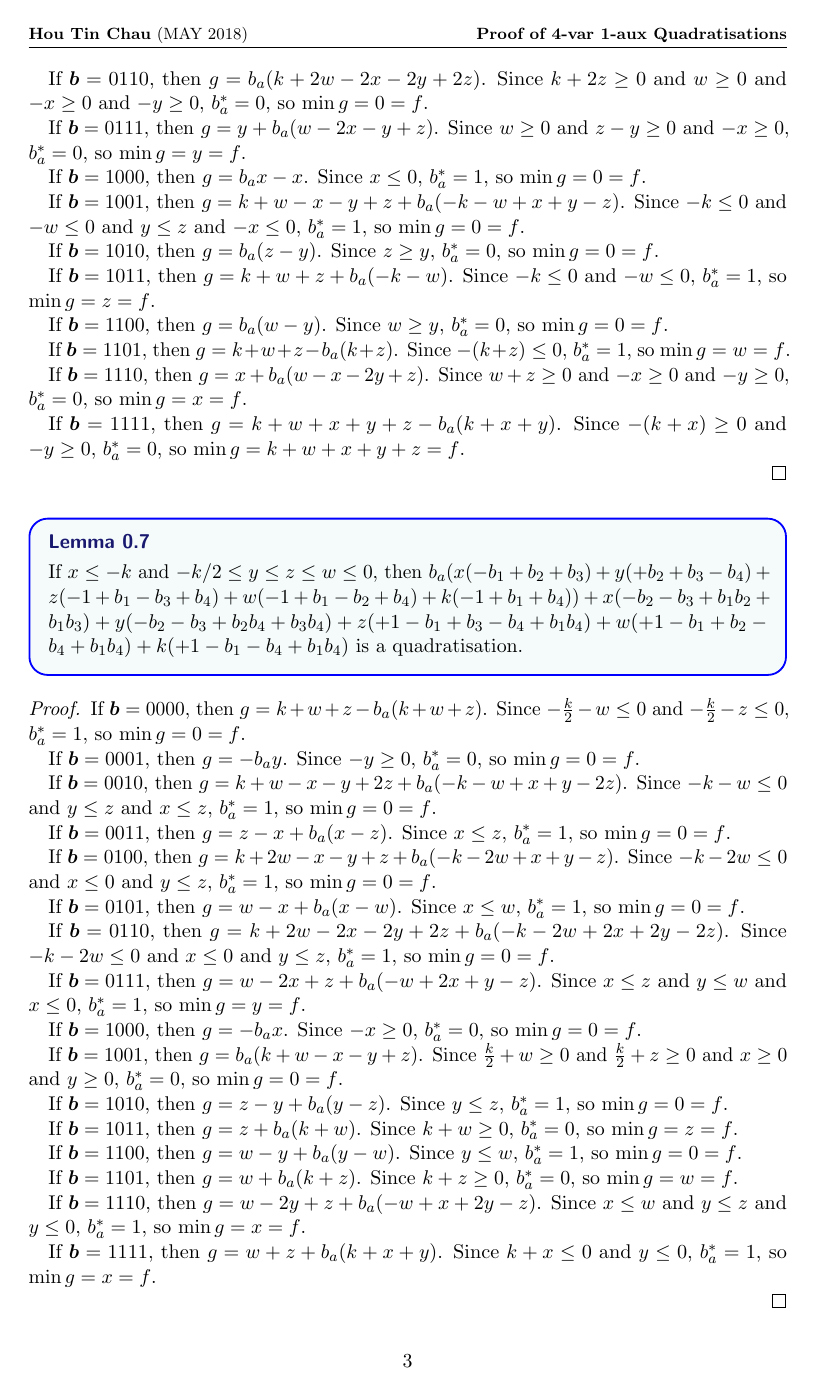
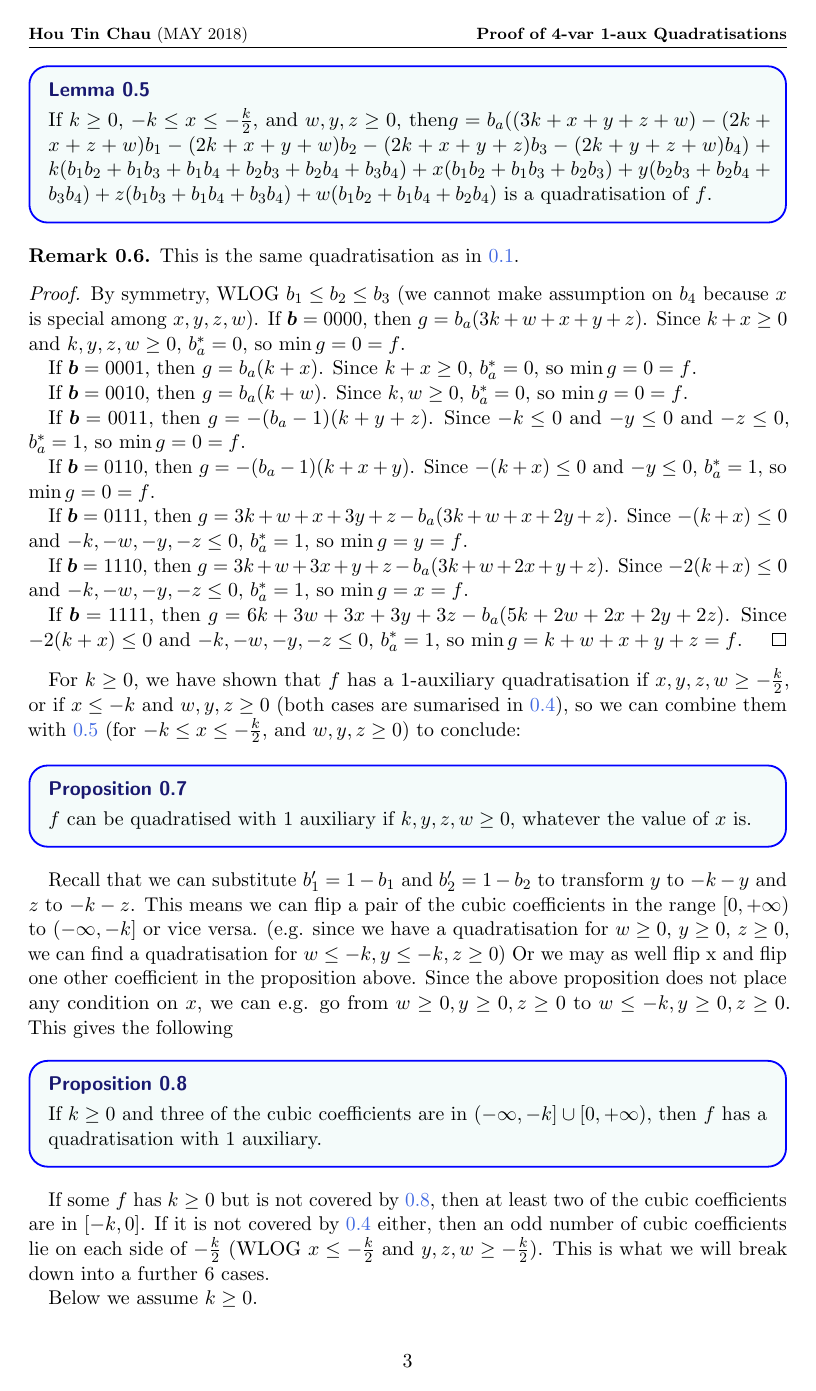
Before and after one commit to HPQC-LABS/QuadratizationCode, a LaTeX document (analyzingResults/proof4var1aux.tex): page 3 of 8. The pictures show the PDF file analyzingResults/proof4var1aux.pdf that the author committed with the source.

Commit message:
finished proof, merged two pairs of cases

```diff
--- a/analyzingResults/proof4var1aux.tex
+++ b/analyzingResults/proof4var1aux.tex
@@ -47,11 +50,11 @@ If $\vc b = 0000$, then $g = -b_a(3k + 2w + 2x + 2y + 2z)$. Since $-k \ge 0$ and
 
 If $\vc b = 0001$, then $g = -b_a(2k + w + 2x + y + z)$. Similar to the case when $\vc b = 0000$ we have $\min g = 0 = f$.
 
-If $\vc b = 0011$, then $g = -b_a(k + w + x)$. Since $-k \ge 0$ and $-w \ge 0$ and $\x \ge 0$, $b_a^* = 0$, so $\min g = 0 = f$.
+If $\vc b = 0011$, then $g = -b_a(k + w + x)$. Since $-k \ge 0$ and $-w \ge 0$ and $x \ge 0$, $b_a^* = 0$, so $\min g = 0 = f$.
 
 If $\vc b = 0111$, then $g = b_ay$. Since $y \le 0$, $b_a^* = 1$, so $\min g = y = f$.
 
-If $\vc b = 1111$, then $g = b_a(k + w + x + y + z)$. Since $k \le 0$ and $\w \le 0$ and $x \le 0$ and $y \le 0$ and $z \le 0$, $b_a^* = 1$, so $\min g = k + w + x + y + z  = f$.
+If $\vc b = 1111$, then $g = b_a(k + w + x + y + z)$. Since $k \le 0$ and $w \le 0$ and $x \le 0$ and $y \le 0$ and $z \le 0$, $b_a^* = 1$, so $\min g = k + w + x + y + z  = f$.
 
 \end{proof}
 
@@ -77,0 +90,5 @@ To sum up, if $k\ge 0$, an even number of $x, y, z, w$ are at least $-\frac{k}{2
+\begin{proposition}
+	\label{oldcases}
+	If $k \ge 0$ and either of the following holds:
+	\begin{enumerate}
+		\item  $x, y, z, w \ge -\frac{k}{2}$;
@@ -78,7 +98,62 @@ To sum up, if $k\ge 0$, an even number of $x, y, z, w$ are at least $-\frac{k}{2
+		\item $x, y, z, w \le -\frac{k}{2}$;
+	\end{enumerate}
+	Then $f$ has a quadratisation with 1 auxiliary.
+\end{proposition}
+
+
 \begin{lemma}
+	\label{1small3large}
+	If $k\ge 0$, $-k\le x \le -\frac{k}{2}$, and $w, y, z \ge 0$, then$g = b_a((3k+x+y+z+w) - (2k+x+z+w)b_1 - (2k+x+y+w)b_2 - (2k+x+y+z)b_3 - (2k+y+z+w)b_4) + k(b_1b_2+b_1b_3+b_1 b_4+ b_2b_3+b_2b_4+b_3b_4) + x(b_1b_2+b_1b_3+b_2b_3) + y(b_2b_3+b_2b_4+b_3b_4) + z(b_1b_3+b_1b_4+b_3b_4) + w(b_1b_2+b_1b_4+b_2b_4)$  is a quadratisation of $f$.
 \end{lemma}
 
-\begin{lemma}
-\end{lemma}
+\begin{remark}
+This is the same quadratisation as in \ref{allpositive}.
+\end{remark}
+
+\begin{proof}
+	By symmetry, WLOG $b_1 \le b_2 \le b_3$ (we cannot make assumption on $b_4$ because $x$ is special among $x, y, z, w$).
+If $\vc b = 0000$, then $g = b_a(3k + w + x + y + z)$. Since $k + x \ge 0 $ and $k, y, z, w \ge 0$, $b_a^* = 0$, so $\min g = 0 = f$.
+
+If $\vc b = 0001$, then $g = b_a(k + x)$. Since $k + x\ge 0$, $b_a^* = 0$, so $\min g = 0 = f$.
+
+If $\vc b = 0010$, then $g = b_a(k + w)$. Since $k, w \ge 0$, $b_a^* = 0$, so $\min g = 0 = f$.
+
+If $\vc b = 0011$, then $g = -(b_a - 1)(k + y + z)$. Since $-k \le 0$ and $-y \le 0$ and $-z \le 0$, $b_a^* = 1$, so $\min g = 0 = f$.
+
+If $\vc b = 0110$, then $g = -(b_a - 1)(k + x + y)$. Since $-(k+x) \le 0$ and $-y \le 0$, $b_a^* = 1$, so $\min g = 0 = f$.
+
+If $\vc b = 0111$, then $g = 3k + w + x + 3y + z - b_a(3k + w + x + 2y + z)$.
+Since $-(k+x) \le 0$ and $-k, -w, -y, -z \le 0$, $b_a^* = 1$, so $\min g = y = f$.
+
+If $\vc b = 1110$, then $g = 3k + w + 3x + y + z - b_a(3k + w + 2x + y + z)$.
+Since $-2(k+x) \le 0$ and $-k, -w, -y, -z \le 0$, $b_a^* = 1$, so $\min g = x = f$.
+
+If $\vc b = 1111$, then $g = 6k + 3w + 3x + 3y + 3z - b_a(5k + 2w + 2x + 2y + 2z)$.
+Since $-2(k+x) \le 0$ and $-k, -w, -y, -z \le 0$, $b_a^* = 1$, so $\min g = k+ w+ x + y + z = f$.
+\end{proof}
+
+For $k \ge 0$, we have shown that $f$ has a 1-auxiliary quadratisation if  $x, y, z, w \ge -\frac{k}{2}$,
+or if $x\le -k$ and $w, y, z \ge 0$ (both cases are sumarised in \ref{oldcases}), so we can combine them
+with \ref{1small3large} (for $-k\le x \le -\frac{k}{2}$, and $w, y, z \ge 0$) to conclude:
+\begin{proposition}
+$f$ can be quadratised with 1 auxiliary if $k, y, z, w \ge 0$, whatever the value of $x$ is.
+\end{proposition}
+
+Recall that we can substitute $b_1'=1-b_1$ and $b_2'=1-b_2$ to transform $y$ to $ -k-y $ and $z$ to $-k-z$. This means we can flip a pair of the cubic coefficients in the range $[0, +\infty)$ to $(-\infty, -k]$ or vice versa. (e.g. since we have a quadratisation for $w \ge 0$, $y \ge 0$, $z\ge 0$,
+we can find a quadratisation for $w\le -k, y \le -k, z \ge 0$)
+Or we may as well flip x and flip one other coefficient in the proposition above. Since the above proposition does not place any condition on $x$, we can e.g. go from  $w\ge 0, y\ge 0, z\ge 0$ to $w\le -k, y\ge 0, z\ge 0$. This gives the following
+
+\begin{proposition}
+	\label{insidebox}
+If $k \ge 0$ and three of the cubic coefficients are in $(-\infty, -k] \cup [0, +\infty)$, then $f$ has a quadratisation with 1 auxiliary.
+\end{proposition}
+
+If some $f$ has $k \ge 0$ but is not covered by \ref{insidebox}, then at least two of the cubic coefficients are in $[-k, 0]$.
+If it is not covered by \ref{oldcases} either, then an odd number of cubic coefficients lie on each side of $-\frac{k}{2}$
+(WLOG $x \le -\frac{k}{2}$ and $y, z, w \ge -\frac{k}{2}$). This is what we will break down into a further $6$ cases.
 
 Below we assume $k \ge 0$.
+\begin{table}[h!]
+	\centering
+	\begin{tabular}{|c|c|c|c|}
+	\hline
@@ -85,8 +171,10 @@ Below we assume $k \ge 0$.
+\end{table}
 
 \begin{lemma}
+	\label{case1}
 	If $x\le -k$ and $-\frac{k}{2} \le y \le z \le 0 \le w$, then
 	$g = b_a(x(b_1-b_2-b_3)+y(-b_2-b_3+b_4)+z(1-b_1+b_3-b_4)+w(1-b_1+b_2-b_4)+k(1-b_1-b_4))
-+x(-b_1+b_1 b_2+b_1 b_3)+y(-b_4+b_2 b_4+b_3 b_4)+z b_1 b_4 +w b_1 b_4 +k b_1 b_4 $ is a quadratisation.
++x(-b_1+b_1 b_2+b_1 b_3)+y(-b_4+b_2 b_4+b_3 b_4)+z b_1 b_4 +w b_1 b_4 +k b_1 b_4 $ is a quadratisation of $f$.
 
 \end{lemma}
 \begin{proof}
@@ -125,52 +213,9 @@ If $\vc b = 1111$, then $g = k + w + x + y + z - b_a(k + x + y)$. Since $-(k + x
 \end{proof}
 
 \begin{lemma}
-	If  $x\le -k$ and $-k/2\le y \le z \le w \le 0$, then
-$b_a(x(-b_1+b_2+b_3)+y(+b_2+b_3-b_4)+z(-1+b_1-b_3+b_4)+w(-1+b_1-b_2+b_4)+k(-1+b_1+b_4))+x(-b_2-b_3+b_1b_2+b_1b_3)+y(-b_2-b_3+b_2b_4+b_3b_4)+z(+1-b_1+b_3-b_4+b_1b_4)+w(+1-b_1+b_2-b_4+b_1b_4)+k(+1-b_1-b_4+b_1b_4)$
-	is a quadratisation.
-
-\end{lemma}
-
-\begin{proof}
-	If $\vc b = 0000$, then $g = k + w + z - b_a(k + w + z)$. Since $-\frac{k}{2} - w \le 0$ and $-\frac{k}{2} - z \le 0$, $b_a^* = 1$, so $\min g = 0 = f$.
-
-If $\vc b = 0001$, then $g = -b_ay$. Since $-y \ge 0$, $b_a^* = 0$, so $\min g = 0 = f$.
-
-If $\vc b = 0010$, then $g = k + w - x - y + 2z + b_a(-k - w + x + y - 2z)$. Since $-k - w\le 0$ and $y \le z$ and $x \le z$, $b_a^* = 1$, so $\min g = 0 = f$.
-
-If $\vc b = 0011$, then $g = z - x + b_a(x - z)$. Since $x \le z$, $b_a^* = 1$, so $\min g = 0 = f$.
-
-If $\vc b = 0100$, then $g = k + 2w - x - y + z + b_a(-k - 2w + x + y - z)$. Since $-k - 2w \le 0$ and $x \le 0$ and $y \le z$, $b_a^* = 1$, so $\min g = 0 = f$.
-
-If $\vc b = 0101$, then $g = w - x + b_a(x - w)$. Since $x \le w$, $b_a^* = 1$, so $\min g = 0 = f$.
-
-If $\vc b = 0110$, then $g = k + 2w - 2x - 2y + 2z + b_a(-k - 2w +2x + 2y - 2z)$. Since $-k - 2w \le 0$ and $x \le 0$ and $y \le z$, $b_a^* = 1$, so $\min g = 0 = f$.
-
-
-If $\vc b = 0111$, then $g = w - 2x + z + b_a (-w + 2x + y - z)$. Since $x \le z$ and $y \le w$ and $x \le 0$, $b_a^* = 1$, so $\min g = y = f$.
-
-If $\vc b = 1000$, then $g = -b_ax$. Since $-x \ge 0$, $b_a^* = 0$, so $\min g = 0 = f$.
-
-If $\vc b = 1001$, then $g = b_a(k + w - x - y + z)$. Since $\frac{k}{2} + w \ge 0 $ and $\frac{k}{2} + z \ge 0$ and $x \ge 0 $ and $y \ge 0$, $b_a^* = 0$,
-so $\min g = 0 = f$.
-
-If $\vc b = 1010$, then $g = z - y + b_a(y - z)$. Since $y \le z$, $b_a^* = 1$, so $\min g = 0  = f$.
-
-If $\vc b = 1011$, then $g = z + b_a(k + w)$. Since $k + w \ge 0$, $b_a^* = 0$, so $\min g = z = f$.
-
-If $\vc b = 1100$, then $g = w - y + b_a(y -w)$. Since $y \le w$, $b_a^* = 1$, so $\min g = 0 = f$.
-
-If $\vc b = 1101$, then $g = w + b_a(k + z)$. Since $k+z \ge 0$, $b_a^* = 0$, so $\min g = w = f$.
-
-If $\vc b = 1110$, then $g = w - 2y + z + b_a(-w + x + 2y - z)$. Since $x \le w$ and $y \le z$ and $y \le 0$, $b_a^* = 1$, so $\min g = x = f$.
-
-If $\vc b = 1111$, then $g = w + z + b_a(k + x + y)$. Since $k + x \le 0$ and $y \le 0 $, $b_a^* = 1$, so $\min g = x = f$.
-
-\end{proof}
-
-
-\begin{lemma}
-	If $-k\le x \le -\frac{k}{2} \le y \le 0 \le z \le w $ and $k + x + y \ge 0$, then $b_a(x(-1+b_1+b_2+b_3)+y(-1+b_2+b_3+b_4)+z(-1+b_1+b_3+b_4)+w(-1+b_1+b_2+b_4)+k(-3+2b_1+2b_2+2b_3+2b_4))+x(+1 -b_1-b_2-b_3+b_1b_2+b_1b_3+b_2b_3)+y(+1 -b_2-b_3-b_4+b_2b_3+b_2b_4+b_3b_4)+z(+1 -b_1-b_3-b_4+b_1b_3+b_1b_4+b_3b_4)+w(+1 -b_1-b_2-b_4+b_1b_2+b_1b_4+b_2b_4)+k(+3 -2 b_1-2 b_2-2 b_3-2 b_4+b_1b_2+b_1b_3+b_1b_4+b_2b_3+b_2b_4+b_3b_4)$ is a quadratisation.\\
+	\label{case3}
+	If $-k\le x \le -\frac{k}{2} \le y \le 0 \le z \le w $ and $k + x + y \ge 0$, then $g = b_a(x(-1+b_1+b_2+b_3)+y(-1+b_2+b_3+b_4)+z(-1+b_1+b_3+b_4)+w(-1+b_1+b_2+b_4)+k(-3+2b_1+2b_2+2b_3+2b_4))+x(+1 -b_1-b_2-b_3+b_1b_2+b_1b_3+b_2b_3)+y(+1 -b_2-b_3-b_4+b_2b_3+b_2b_4+b_3b_4)+z(+1 -b_1-b_3-b_4+b_1b_3+b_1b_4+b_3b_4)+w(+1 -b_1-b_2-b_4+b_1b_2+b_1b_4+b_2b_4)+k(+3 -2 b_1-2 b_2-2 b_3-2 b_4+b_1b_2+b_1b_3+b_1b_4+b_2b_3+b_2b_4+b_3b_4)$
+	is a quadratisation of $f$.
  \end{lemma}
 
 \begin{proof}
@@ -223,62 +268,8 @@ Since $2k + 2x \ge 0$ and $2k + 2y \ge 0$ and $k \ge 0$ and $w \ge z \ge 0$, $b_
 \end{proof}
 
 \begin{lemma}
- If $-k\le x \le -\frac{k}{2} \le y \le 0 \le z \le w $ and $k + x + y \le 0$, then $b_a(x(+b_1-b_2-b_3)+y(-b_2-b_3+b_4)+z(1-b_1+b_3-b_4)+w(1-b_1+b_2-b_4)+k(1-b_1-b_4))+x(-b_1+b_1b_2+b_1b_3)+y(-b_4+b_2b_4+b_3b_4)+z(+b_1b_4)+w(+b_1b_4)+k(+b_1b_4)$ is a quadratisation.\\
- \end{lemma}
-
-\begin{proof}
-If $\vc b = 0000$, then $g = b_a(k + w + z)$.
-Since $k$ and $ w $ and $z \ge 0$, $b_a^* = 0$, so $\min g = 0 = f$.
-
-If $\vc b = 0001$, then $g = b_ay - y$.
-Since $y \le 0$, $b_a^* = 1$, so $\min g = 0 = f$.
-
-If $\vc b = 0010$, then $g = b_a(k + w - x - y + 2z)$.
-Since $-x, -y, z, w,$ and $k$ are all non-negative, $b_a^* = 0$, so $\min g = 0 = f$.
-
-If $\vc b = 0011$, then $g = b_a(z - x)$.
-Since $z \ge x$, $b_a^* = 0$, so $\min g = 0 = f$.
-
-If $\vc b = 0100$, then $g = b_a(k + 2w - x - y + z)$.
-For the same reason as with $\vc b = 0010$ we have $\min g = 0 = f$.
-
-If $\vc b = 0101$, then $g = b_a(w - x)$.
-Since $w \ge x$, $b_a^* = 0$, so $\min g = 0 = f$.
-
-If $\vc b = 0110$, then $g = b_a(k + 2w - 2x - 2y + 2z)$.
-For the same reason as with $\vc b = 0010$ we have $\min g = 0 = f$.
-
-If $\vc b = 0111$, then $g = y + b_a(w - 2x - y + z)$.
-For the same reason as with $\vc b = 0010$ we have $\min g = y = f$.
-
-
-If $\vc b = 1000$, then $g = b_ax - x$.
-Since $x \le 0$, $b_a^* = 1$, so $\min g = 0 = f$.
-
-If $\vc b = 1001$, then $g = k + w - x - y + z - b_a(k + w - x - y + z)$.
-Since $-k, -w, x, y $ and $-z$ are all non-positive, $b_a^* = 1$, so $\min g = 0 = f$.
-
-If $\vc b = 1010$, then $g = b_a(z - y)$.
-Since $z \ge y$, $b_a^* = 0$, so $\min g = 0 = f$.
-
-If $\vc b = 1011$, then $g = k + w + z - b_a(k + w)$.
-Since $-k$ and $-w \le 0$, $b_a^* = 1$, so $\min g = z = f$.
-
-If $\vc b = 1100$, then $g = b_a(w - y)$.
-Since $w \ge y$, $b_a^* = 0$, so $\min g = 0 = f$.
-
-If $\vc b = 1101$, then $g = k + w + z - b_a(k + z)$.
-Since $-k$ and $-z \le 0$, $b_a^* = 1$, so $\min g = w = f$.
-
-If $\vc b = 1110$, then $g = x + b_a(w - x - 2y + z)$.
-For the same reason as with $\vc b = 0010$ we have $\min g = y = f$.
-
-If $\vc b = 1111$, then $g = k + w + x + y + z - b_a(k + x + y)$.
-Since $-(k+x+y) \ge 0$, $b_a^* = 0$, so $\min g = k + w + x + y + z = f$.
-\end{proof}
-
-\begin{lemma}
-	If $-k\le x \le -\frac{k}{2} \le y \le z \le 0 \le w$ and $k + x+ y \le 0$, then $b_a(x(+b_1-b_2-b_3)+y(-b_2-b_3+b_4)+z(1-b_1+b_3-b_4)+w(1-b_1+b_2-b_4)+k(1-b_1-b_4))+x(-b_1+b_1b_2+b_1b_3)+y(-b_4+b_2b_4+b_3b_4)+z(+b_1b_4)+w(+b_1b_4)+k(+b_1b_4)$ is a quadratisation.\\
+	\label{case4}
+	If $-k\le x \le -\frac{k}{2} \le y \le 0 \le w$ and $y \le z \le w$ and $k+x+y \le 0$, then $g = b_a(x(+b_1-b_2-b_3)+y(-b_2-b_3+b_4)+z(1-b_1+b_3-b_4)+w(1-b_1+b_2-b_4)+k(1-b_1-b_4))+x(-b_1+b_1b_2+b_1b_3)+y(-b_4+b_2b_4+b_3b_4)+z(+b_1b_4)+w(+b_1b_4)+k(+b_1b_4)$ is a quadratisation of $f$.
  \end{lemma}
 
 \begin{proof}
@@ -333,7 +324,9 @@ Since $-(k + x + y) \ge 0$, $b_a^* = 0$, so $\min g = k + w + x + y + z = f$.
 \end{proof}
 
 \begin{lemma}
- If $-k\le x \le -\frac{k}{2} \le y \le z \le 0 \le w$ and $k + x+ y \ge 0$, then $b_a(x(-1+b_1+b_2+b_3)+y(-1+b_2+b_3+b_4)+z(-1+b_1+b_3+b_4)+w(-1+b_1+b_2+b_4)+k(-3+2b_1+2b_2+2b_3+2b_4))+x(+1 -b_1-b_2-b_3+b_1b_2+b_1b_3+b_2b_3)+y(+1 -b_2-b_3-b_4+b_2b_3+b_2b_4+b_3b_4)+z(+1 -b_1-b_3-b_4+b_1b_3+b_1b_4+b_3b_4)+w(+1 -b_1-b_2-b_4+b_1b_2+b_1b_4+b_2b_4)+k(+3 -2 b_1-2 b_2-2 b_3-2 b_4+b_1b_2+b_1b_3+b_1b_4+b_2b_3+b_2b_4+b_3b_4)$ is a quadratisation.\\
+	\label{case5}
+ If $-k\le x \le -\frac{k}{2} \le y \le z \le 0 \le w$ and $k + x+ y \ge 0$, then $g = b_a(x(-1+b_1+b_2+b_3)+y(-1+b_2+b_3+b_4)+z(-1+b_1+b_3+b_4)+w(-1+b_1+b_2+b_4)+k(-3+2b_1+2b_2+2b_3+2b_4))+x(+1 -b_1-b_2-b_3+b_1b_2+b_1b_3+b_2b_3)+y(+1 -b_2-b_3-b_4+b_2b_3+b_2b_4+b_3b_4)+z(+1 -b_1-b_3-b_4+b_1b_3+b_1b_4+b_3b_4)+w(+1 -b_1-b_2-b_4+b_1b_2+b_1b_4+b_2b_4)+k(+3 -2 b_1-2 b_2-2 b_3-2 b_4+b_1b_2+b_1b_3+b_1b_4+b_2b_3+b_2b_4+b_3b_4)$
+ is a quadratisation of $f$.
  \end{lemma}
 
 \begin{proof}
@@ -389,7 +382,8 @@ Since $2k + 2x \ge 0$ and $ k + 2y \ge 0$ and $k + 2z \ge 0$ and $k \ge 0$ and $
 \end{proof}
 
 \begin{lemma}
-	If $-k\le x \le -\frac{k}{2} \le y \le z \le w \le 0$ and $k+x+y \ge 0$, then $b_a(x(1-b_1-b_2-b_3)+y(1-b_2-b_3-b_4)+z(1-b_1-b_3-b_4)+w(1-b_1-b_2-b_4)+k(3-2b_1-2b_2-2b_3-2b_4))+x(+b_1b_2+b_1b_3+b_2b_3)+y(+b_2b_3+b_2b_4+b_3b_4)+z(+b_1b_3+b_1b_4+b_3b_4)+w(+b_1b_2+b_1b_4+b_2b_4)+k(+b_1b_2+b_1b_3+b_1b_4+b_2b_3+b_2b_4+b_3b_4)$ is a quadratisation.\\
+	\label{case6}
+	If $-k\le x \le -\frac{k}{2} \le y \le z \le w \le 0$ and $k+x+y \ge 0$, then $g = b_a(x(1-b_1-b_2-b_3)+y(1-b_2-b_3-b_4)+z(1-b_1-b_3-b_4)+w(1-b_1-b_2-b_4)+k(3-2b_1-2b_2-2b_3-2b_4))+x(+b_1b_2+b_1b_3+b_2b_3)+y(+b_2b_3+b_2b_4+b_3b_4)+z(+b_1b_3+b_1b_4+b_3b_4)+w(+b_1b_2+b_1b_4+b_2b_4)+k(+b_1b_2+b_1b_3+b_1b_4+b_2b_3+b_2b_4+b_3b_4)$ is a quadratisation of $f$.
  \end{lemma}
 
 \begin{proof}
@@ -444,7 +438,8 @@ Since $-2k - 2x \le 0$ and $-k - 2y \le 0$ and $-k -2z \le 0$ and $-k -2w \le 0$
 \end{proof}
 
 \begin{lemma}
- If $-k\le x \le -\frac{k}{2} \le y \le z \le w \le 0$ and $k+x+y \le 0$, then $b_a(x(-b_1+b_2+b_3)+y(+b_2+b_3-b_4)+z(-1+b_1-b_3+b_4)+w(-1+b_1-b_2+b_4)+k(-1+b_1+b_4))+x(-b_2-b_3+b_1b_2+b_1b_3)+y(-b_2-b_3+b_2b_4+b_3b_4)+z(+1 -b_1+b_3-b_4+b_1b_4)+w(+1 -b_1+b_2-b_4+b_1b_4)+k(+1 -b_1-b_4+b_1b_4)$ is a quadratisation.\\
+	\label{case2}
+ If $x \le -\frac{k}{2} \le y \le z \le w \le 0$ and $k+x+y \le 0$, then $g = b_a(x(-b_1+b_2+b_3)+y(+b_2+b_3-b_4)+z(-1+b_1-b_3+b_4)+w(-1+b_1-b_2+b_4)+k(-1+b_1+b_4))+x(-b_2-b_3+b_1b_2+b_1b_3)+y(-b_2-b_3+b_2b_4+b_3b_4)+z(+1 -b_1+b_3-b_4+b_1b_4)+w(+1 -b_1+b_2-b_4+b_1b_4)+k(+1 -b_1-b_4+b_1b_4)$ is a quadratisation of $f$.
  \end{lemma}
 
 \begin{proof}
@@ -497,4 +492,7 @@ If $\vc b = 1111$, then $g = w + z + b_a(k + x + y)$.
 Since $k+x + y \le 0$, $b_a^* = 1$, so $\min g = k + w + x + y + z = f$.
 \end{proof}
 
+
+Hence we have shown that every $f$ with $k\ge 0$ has a quadratisation with 1 auxiliary. Using the substitution $b_1'=1-b_1$,
+we can go between cases with $k \ge 0$ and $k \le 0$, so all 4-variable pseudo-boolean functions has a quadratisation with 1 auxiliary.
 \end{document}
```
Also changed, not shown: analyzingResults/proof4var1aux.pdf, analyzingResults/proof4var1aux.tex (28 more changed lines).
